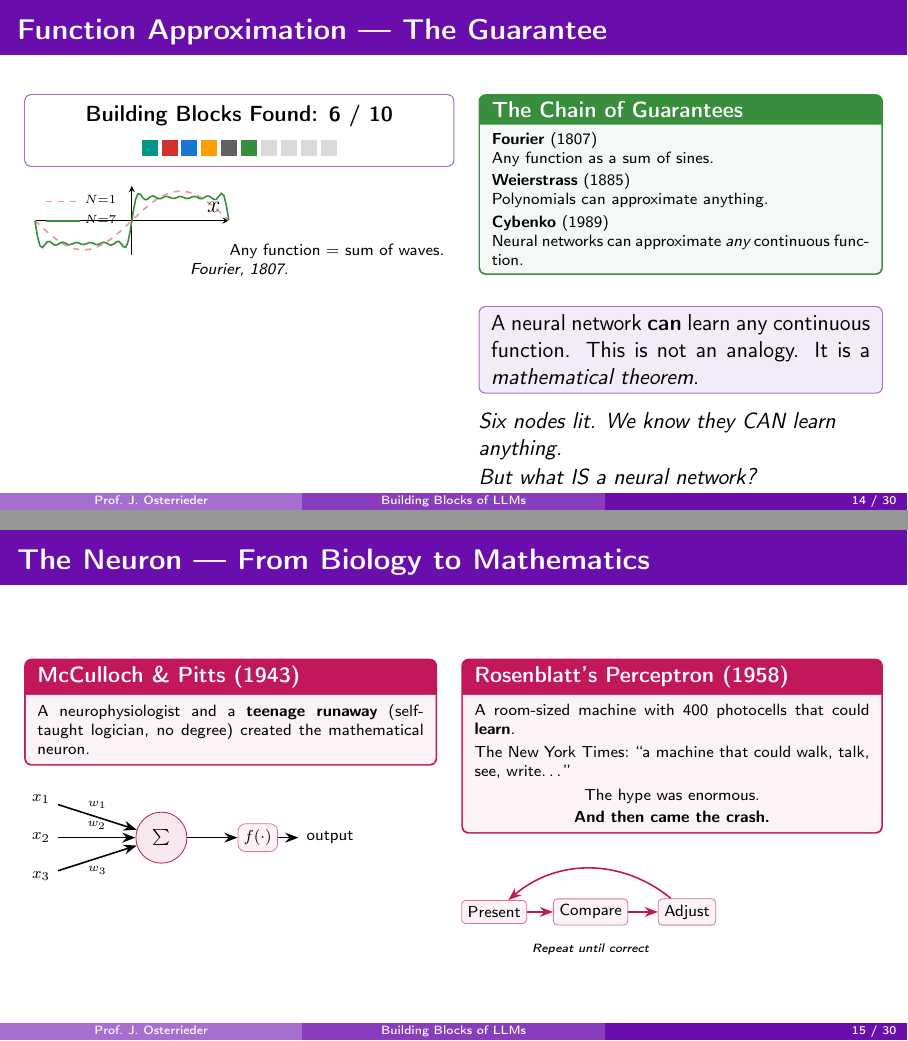
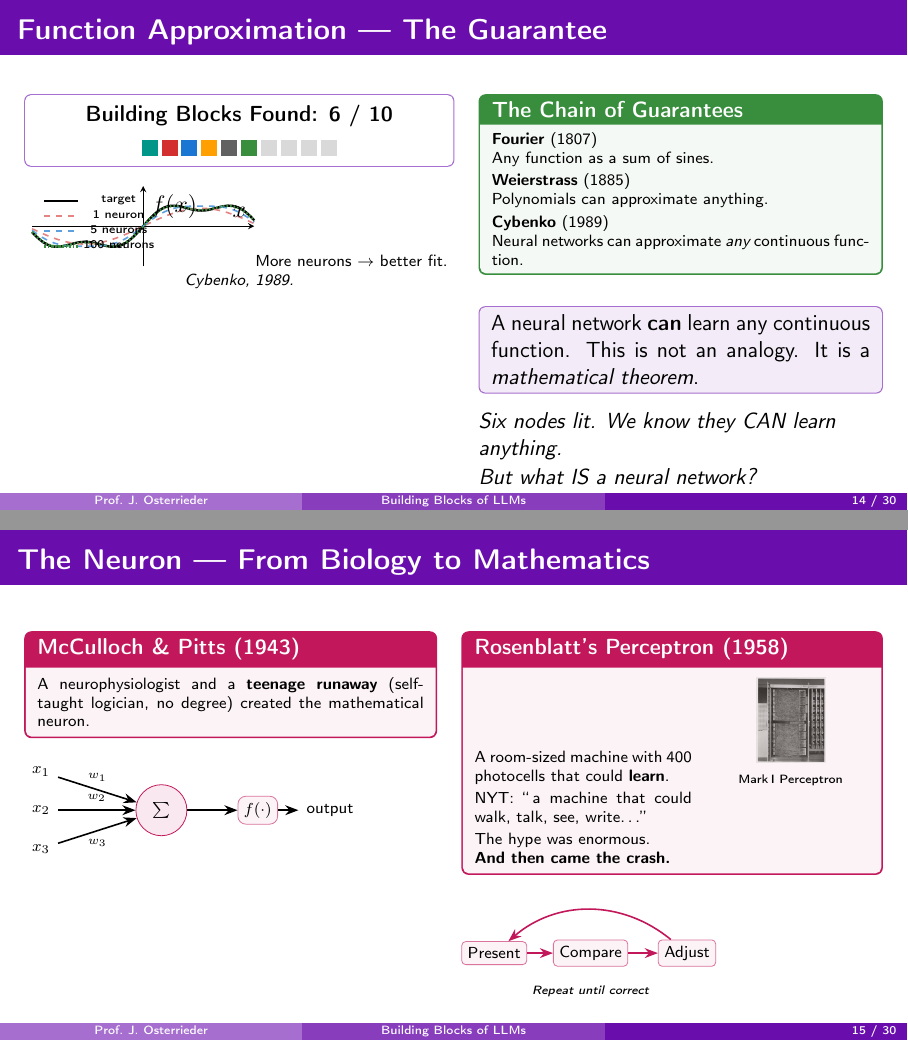
Before and after one commit to josterri/history-of-mathematics, LaTeX slides (llm-30.tex): pages 14 and 15 of 30, joined at a grey line. Compiled offline with pdfLaTeX.

Commit message:
Enhance 5 slides: portraits, tangent line, approximation curves, perceptron
Slide 2: Row of 6 portraits (Euler, Gauss, Pascal, Turing, Shannon, Hinton)
Slide 7: Tangent line + gradient descent arrow on loss landscape
Slide 14: Neural network approximation curves (1/5/100 neurons vs target)
Slide 15: Rosenblatt's Perceptron machine photo
Slide 27: Portrait column in the Complete Inventory table

8 Wikimedia Commons portraits downloaded. 0 errors, 0 overflows.

Co-Authored-By: Claude Opus 4.6 (1M context) <noreply@anthropic.com>

```diff
--- a/llm-30.tex
+++ b/llm-30.tex
@@ -1038,35 +1057,40 @@
       \convergencebar{6}
 
       \vspace{0.1em}
-      % Fourier series plot
+      % Neural network approximation stages
       \begin{tikzpicture}
         \begin{axis}[
-          width=5cm, height=2.8cm,
-          domain=-3.14:3.14, samples=80,
+          width=5.5cm, height=3cm,
+          domain=-3:3, samples=60,
           axis lines=middle,
-          xlabel={$x$}, ylabel={},
-          ymin=-1.5, ymax=1.5,
+          xlabel={$x$}, ylabel={$f(x)$},
+          ymin=-1.8, ymax=1.8,
           xtick=\empty, ytick=\empty,
           legend style={at={(0.02,0.98)},anchor=north west,
-            font=\tiny, draw=none, fill=none},
+            font=\tiny, draw=none, fill=none,
+            row sep=-2pt},
           every axis plot/.append style={thick, no markers},
           clip=false
         ]
-          \addplot[calculusRed!50, dashed]
-            {(4/3.14159)*sin(deg(x))};
-          \addlegendentry{$N{=}1$}
-          \addplot[approxGreen, thick]
-            {(4/3.14159)*(sin(deg(x))
-             + sin(deg(3*x))/3
-             + sin(deg(5*x))/5
-             + sin(deg(7*x))/7
-             + sin(deg(9*x))/9
-             + sin(deg(11*x))/11
-             + sin(deg(13*x))/13)};
-          \addlegendentry{$N{=}7$}
+          % Target function (bumpy)
+          \addplot[black, very thick]
+            {sin(deg(x)) + 0.3*sin(deg(3*x))};
+          \addlegendentry{target}
+          % 1 neuron (very rough)
+          \addplot[calculusRed!60, dashed]
+            {0.8*sin(deg(x))};
+          \addlegendentry{1 neuron}
+          % 5 neurons (better)
+          \addplot[probBlue!70, dashed]
+            {sin(deg(x)) + 0.1*sin(deg(3*x))};
+          \addlegendentry{5 neurons}
+          % 100 neurons (near perfect)
+          \addplot[approxGreen, densely dotted, very thick]
+            {sin(deg(x)) + 0.28*sin(deg(3*x))};
+          \addlegendentry{100 neurons}
         \end{axis}
       \end{tikzpicture}%
-      {\scriptsize\centering Any function $=$ sum of waves. \emph{Fourier, 1807.}\par}
+      {\scriptsize\centering More neurons $\to$ better fit. \emph{Cybenko, 1989.}\par}
     \end{column}
 
     \begin{column}{0.47\textwidth}
@@ -1151,17 +1175,21 @@
         fonttitle=\bfseries\small, title={Rosenblatt's Perceptron (1958)},
         rounded corners, boxrule=0.8pt, left=3pt, right=3pt, top=2pt, bottom=2pt]
         \scriptsize
+        \begin{minipage}[t]{0.55\linewidth}
         A room-sized machine with 400 photocells that could \textbf{learn}.
 
         \vspace{0.2em}
-        The New York Times: ``a machine that could walk, talk, see, write\ldots''
-
-        \vspace{0.3em}
+        NYT: ``\,a machine that could walk, talk, see, write\ldots\!''
+
+        \vspace{0.2em}
+        The hype was enormous.\\
+        \textbf{And then came the crash.}
+        \end{minipage}\hfill
+        \begin{minipage}[t]{0.40\linewidth}
         \centering
-        The hype was enormous.
-
-        \vspace{0.2em}
-        \textbf{And then came the crash.}
+        \includegraphics[height=1.5cm]{figures/perceptron.jpg}\\[1pt]
+        {\tiny Mark\,I Perceptron}
+        \end{minipage}
       \end{tcolorbox}
 
       \vspace{0.3em}
```
Also changed, not shown: figures/gauss.jpg (added), figures/hinton.jpg (added), figures/perceptron.jpg (added), figures/turing.jpg (added), llm-30.tex (80 more changed lines), 2 other files.
